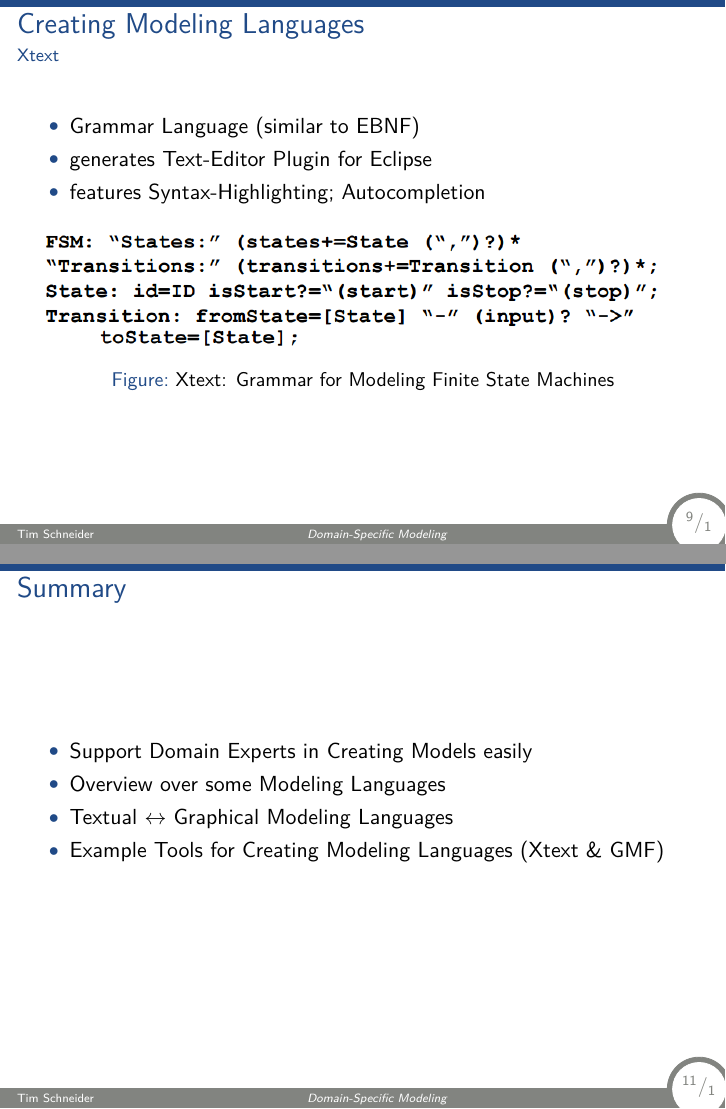
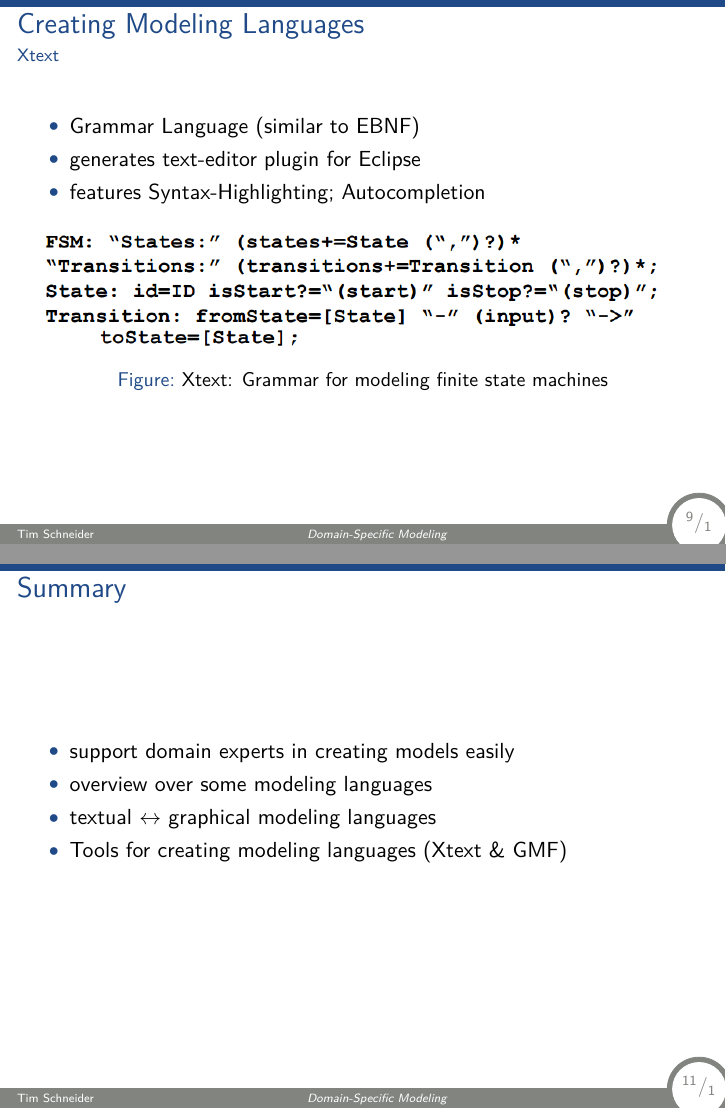
Before and after one commit to Tim-S/DbisSeminarGML, LaTeX slides (presentation/quickpresentation.tex): pages 9 and 11 of 12, joined at a grey line. Compiled offline with XeLaTeX; a missing font is replaced by an installed copy or a similar font.

Commit message:
upper/lowercase fixes

```diff
--- a/presentation/quickpresentation.tex
+++ b/presentation/quickpresentation.tex
@@ -223,13 +223,13 @@
   \framesubtitle{Xtext}
   \begin{itemize}
     \item Grammar Language (similar to EBNF)
-    \item generates Text-Editor Plugin for Eclipse
+    \item generates text-editor plugin for Eclipse
     \item features Syntax-Highlighting; Autocompletion
   \end{itemize}
   \begin{figure}[hbtp]
       \centering
       \includegraphics[width=\textwidth]{images/XTextGrammar.PNG}
-      \captionof{figure}{Xtext: Grammar for Modeling Finite State Machines}
+      \captionof{figure}{Xtext: Grammar for modeling finite state machines}
     \end{figure}
 \end{frame}
 
@@ -257,10 +257,10 @@
   \vspace{2cm}
   \frametitle{Summary}
   \begin{itemize}
-    \item Support Domain Experts in Creating Models easily
-    \item Overview over some Modeling Languages
-    \item Textual $\leftrightarrow$ Graphical Modeling Languages
-    \item Example Tools for Creating Modeling Languages (Xtext \& GMF)
+    \item support domain experts in creating models easily
+    \item overview over some modeling languages
+    \item textual $\leftrightarrow$ graphical modeling languages
+    \item Tools for creating modeling languages (Xtext \& GMF)
   \end{itemize}
 \end{frame}
 
```
Also changed, not shown: presentation/quickpresentation.pdf, presentation/quickpresentation.tex (10 more changed lines).
